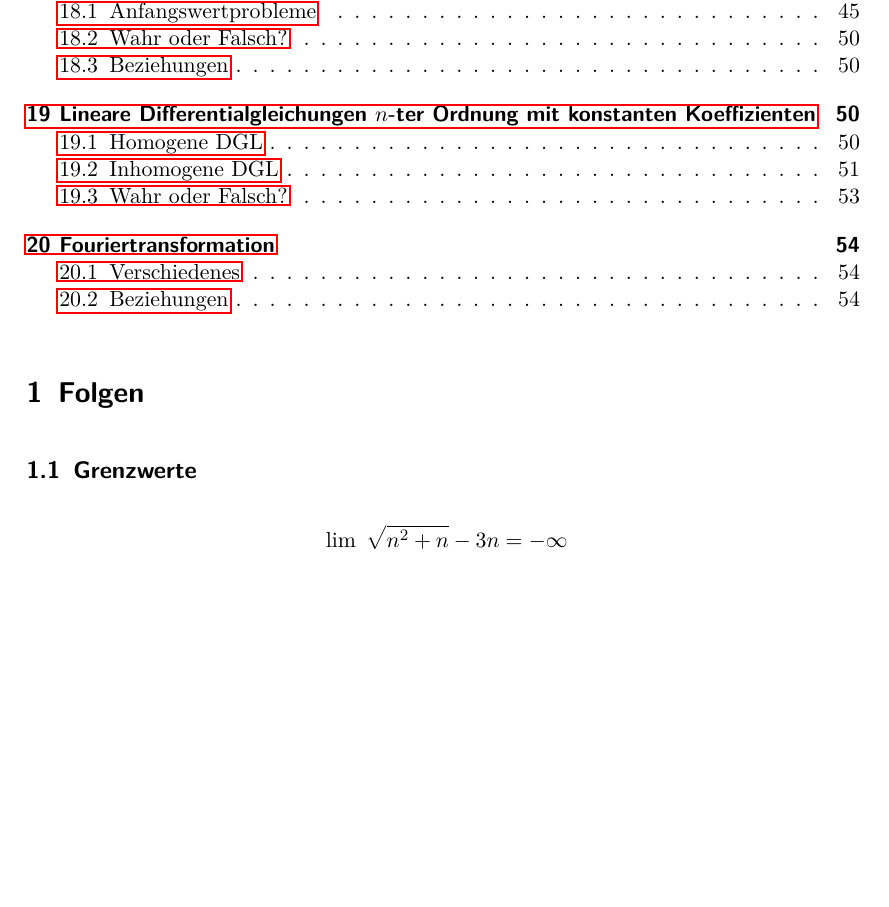
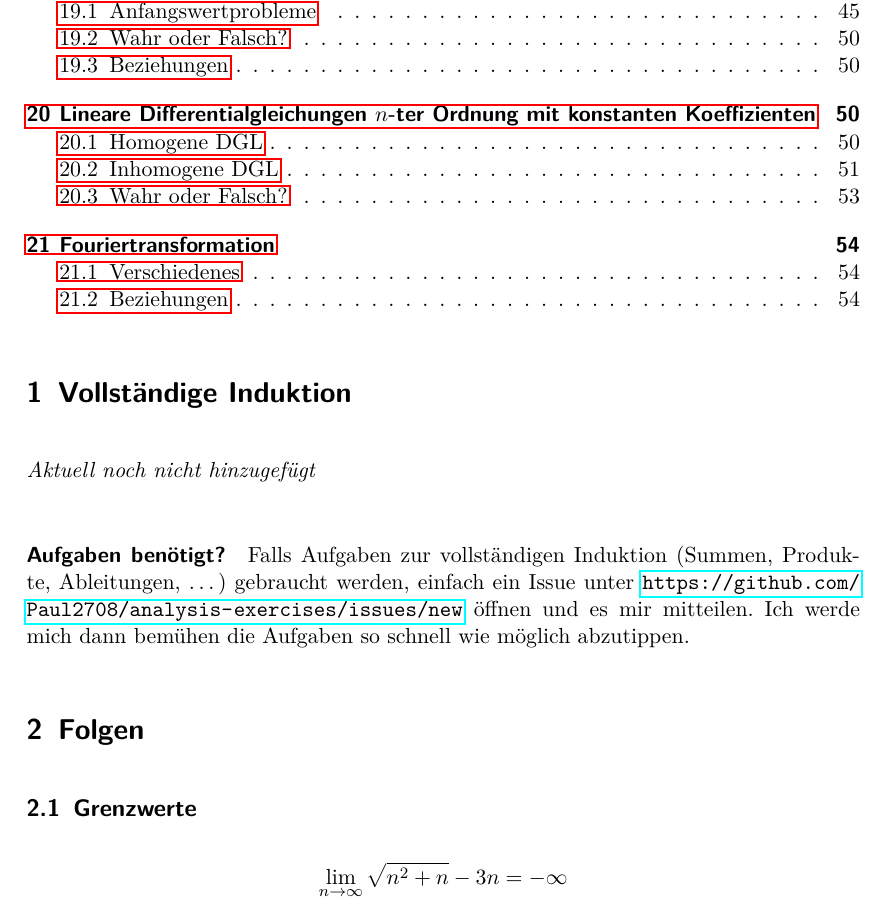
Before and after one commit to Paul2708/analysis-exercises, a LaTeX document (main.tex, which reads sections/induktion.tex): part of page 3 of 54, cut so that both start at the same text, the shorter picture padded with empty space. Compiled offline with pdfLaTeX.

Commit message:
Add note about induction

```diff
--- /dev/null
+++ b/sections/induktion.tex
@@ -0,0 +1,7 @@
+\section{Vollständige Induktion}
+
+\textit{Aktuell noch nicht hinzugefügt}
+
+\paragraph{Aufgaben benötigt?}
+Falls Aufgaben zur vollständigen Induktion (Summen, Produkte, Ableitungen, \dots) gebraucht werden, einfach ein Issue unter \url{https://github.com/Paul2708/analysis-exercises/issues/new} öffnen und es mir mitteilen.
+Ich werde mich dann bemühen die Aufgaben so schnell wie möglich abzutippen.
```
Also changed, not shown: main.tex (+1 -0 lines).
